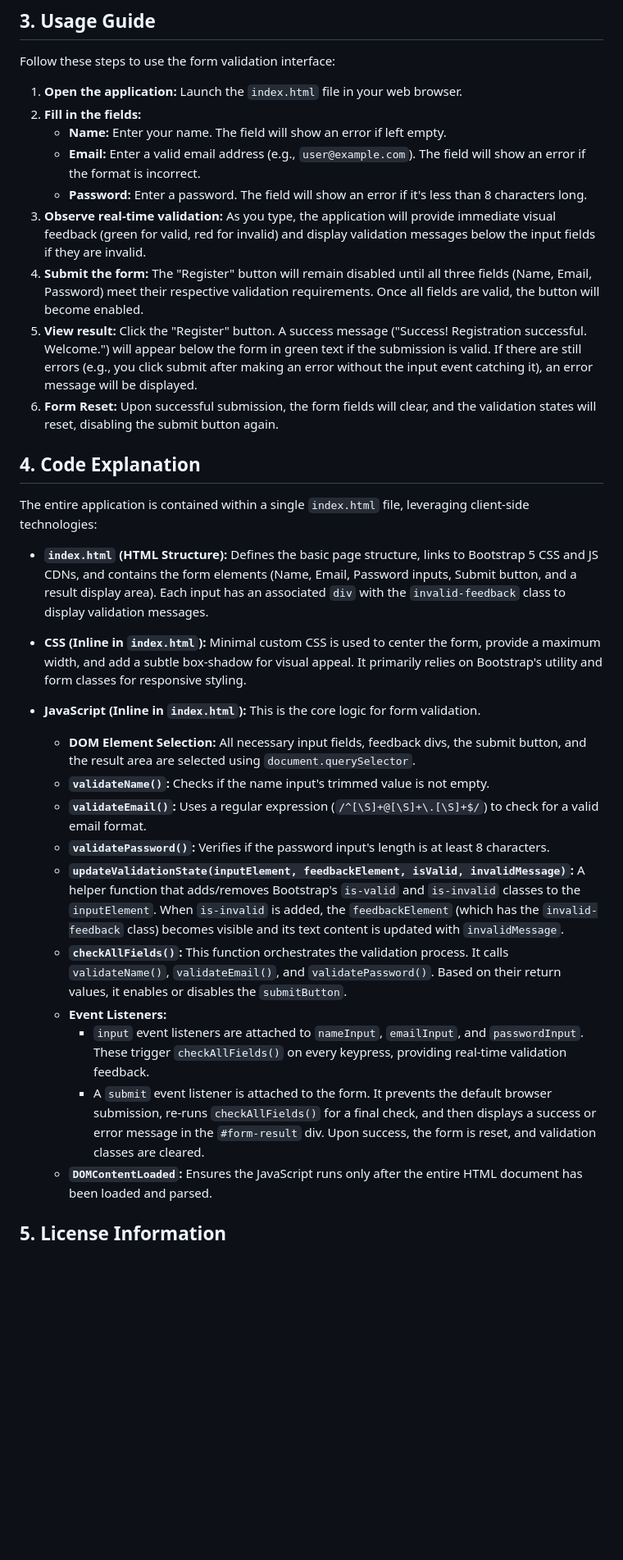
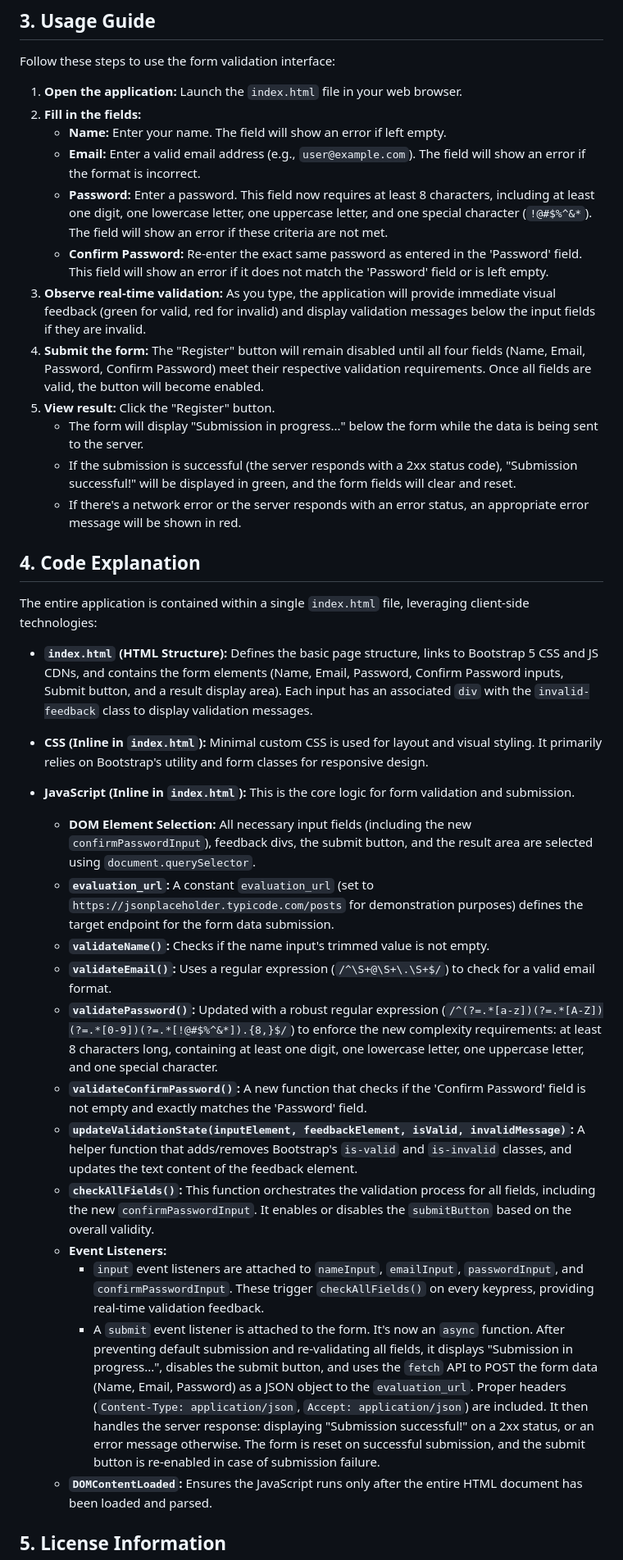
Before and after one commit to 23f1001080/llm-app-form-validator-a1b2c-123e4567-e89b-12d3-a456-426614174002, a Markdown page: README.md, the part around one of its changes. Shown at 82% size. Drawn GitHub-style; blank space fills up the shorter version.

Commit message:
feat: Add/update README.md for round 2

```diff
--- a/README.md
+++ b/README.md
@@ -29,30 +29,35 @@ Follow these steps to use the form validation interface:
 2.  **Fill in the fields:**
     *   **Name:** Enter your name. The field will show an error if left empty.
     *   **Email:** Enter a valid email address (e.g., `user@example.com`). The field will show an error if the format is incorrect.
-    *   **Password:** Enter a password. The field will show an error if it's less than 8 characters long.
+    *   **Password:** Enter a password. This field now requires at least 8 characters, including at least one digit, one lowercase letter, one uppercase letter, and one special character (`!@#$%^&*`). The field will show an error if these criteria are not met.
+    *   **Confirm Password:** Re-enter the exact same password as entered in the 'Password' field. This field will show an error if it does not match the 'Password' field or is left empty.
 3.  **Observe real-time validation:** As you type, the application will provide immediate visual feedback (green for valid, red for invalid) and display validation messages below the input fields if they are invalid.
-4.  **Submit the form:** The "Register" button will remain disabled until all three fields (Name, Email, Password) meet their respective validation requirements. Once all fields are valid, the button will become enabled.
-5.  **View result:** Click the "Register" button. A success message ("Success! Registration successful. Welcome.") will appear below the form in green text if the submission is valid. If there are still errors (e.g., you click submit after making an error without the input event catching it), an error message will be displayed.
-6.  **Form Reset:** Upon successful submission, the form fields will clear, and the validation states will reset, disabling the submit button again.
+4.  **Submit the form:** The "Register" button will remain disabled until all four fields (Name, Email, Password, Confirm Password) meet their respective validation requirements. Once all fields are valid, the button will become enabled.
+5.  **View result:** Click the "Register" button.
+    *   The form will display "Submission in progress..." below the form while the data is being sent to the server.
+    *   If the submission is successful (the server responds with a 2xx status code), "Submission successful!" will be displayed in green, and the form fields will clear and reset.
+    *   If there's a network error or the server responds with an error status, an appropriate error message will be shown in red.
 
 ## 4. Code Explanation
 
 The entire application is contained within a single `index.html` file, leveraging client-side technologies:
 
-*   **`index.html` (HTML Structure):** Defines the basic page structure, links to Bootstrap 5 CSS and JS CDNs, and contains the form elements (Name, Email, Password inputs, Submit button, and a result display area). Each input has an associated `div` with the `invalid-feedback` class to display validation messages.
+*   **`index.html` (HTML Structure):** Defines the basic page structure, links to Bootstrap 5 CSS and JS CDNs, and contains the form elements (Name, Email, Password, Confirm Password inputs, Submit button, and a result display area). Each input has an associated `div` with the `invalid-feedback` class to display validation messages.
 
-*   **CSS (Inline in `index.html`):** Minimal custom CSS is used to center the form, provide a maximum width, and add a subtle box-shadow for visual appeal. It primarily relies on Bootstrap's utility and form classes for responsive styling.
+*   **CSS (Inline in `index.html`):** Minimal custom CSS is used for layout and visual styling. It primarily relies on Bootstrap's utility and form classes for responsive design.
 
-*   **JavaScript (Inline in `index.html`):** This is the core logic for form validation.
-    *   **DOM Element Selection:** All necessary input fields, feedback divs, the submit button, and the result area are selected using `document.querySelector`.
+*   **JavaScript (Inline in `index.html`):** This is the core logic for form validation and submission.
+    *   **DOM Element Selection:** All necessary input fields (including the new `confirmPasswordInput`), feedback divs, the submit button, and the result area are selected using `document.querySelector`.
+    *   **`evaluation_url`:** A constant `evaluation_url` (set to `https://jsonplaceholder.typicode.com/posts` for demonstration purposes) defines the target endpoint for the form data submission.
     *   **`validateName()`:** Checks if the name input's trimmed value is not empty.
-    *   **`validateEmail()`:** Uses a regular expression (`/^[\S]+@[\S]+\.[\S]+$/`) to check for a valid email format.
-    *   **`validatePassword()`:** Verifies if the password input's length is at least 8 characters.
-    *   **`updateValidationState(inputElement, feedbackElement, isValid, invalidMessage)`:** A helper function that adds/removes Bootstrap's `is-valid` and `is-invalid` classes to the `inputElement`. When `is-invalid` is added, the `feedbackElement` (which has the `invalid-feedback` class) becomes visible and its text content is updated with `invalidMessage`.
-    *   **`checkAllFields()`:** This function orchestrates the validation process. It calls `validateName()`, `validateEmail()`, and `validatePassword()`. Based on their return values, it enables or disables the `submitButton`.
+    *   **`validateEmail()`:** Uses a regular expression (`/^\S+@\S+\.\S+$/`) to check for a valid email format.
+    *   **`validatePassword()`:** Updated with a robust regular expression (`/^(?=.*[a-z])(?=.*[A-Z])(?=.*[0-9])(?=.*[!@#$%^&*]).{8,}$/`) to enforce the new complexity requirements: at least 8 characters long, containing at least one digit, one lowercase letter, one uppercase letter, and one special character.
+    *   **`validateConfirmPassword()`:** A new function that checks if the 'Confirm Password' field is not empty and exactly matches the 'Password' field.
+    *   **`updateValidationState(inputElement, feedbackElement, isValid, invalidMessage)`:** A helper function that adds/removes Bootstrap's `is-valid` and `is-invalid` classes, and updates the text content of the feedback element.
+    *   **`checkAllFields()`:** This function orchestrates the validation process for all fields, including the new `confirmPasswordInput`. It enables or disables the `submitButton` based on the overall validity.
     *   **Event Listeners:**
-        *   `input` event listeners are attached to `nameInput`, `emailInput`, and `passwordInput`. These trigger `checkAllFields()` on every keypress, providing real-time validation feedback.
-        *   A `submit` event listener is attached to the form. It prevents the default browser submission, re-runs `checkAllFields()` for a final check, and then displays a success or error message in the `#form-result` div. Upon success, the form is reset, and validation classes are cleared.
+        *   `input` event listeners are attached to `nameInput`, `emailInput`, `passwordInput`, and `confirmPasswordInput`. These trigger `checkAllFields()` on every keypress, providing real-time validation feedback.
+        *   A `submit` event listener is attached to the form. It's now an `async` function. After preventing default submission and re-validating all fields, it displays "Submission in progress...", disables the submit button, and uses the `fetch` API to POST the form data (Name, Email, Password) as a JSON object to the `evaluation_url`. Proper headers (`Content-Type: application/json`, `Accept: application/json`) are included. It then handles the server response: displaying "Submission successful!" on a 2xx status, or an error message otherwise. The form is reset on successful submission, and the submit button is re-enabled in case of submission failure.
     *   **`DOMContentLoaded`:** Ensures the JavaScript runs only after the entire HTML document has been loaded and parsed.
 
 ## 5. License Information
```
Also changed, not shown: other parts of README.md (+1 -1 lines).
